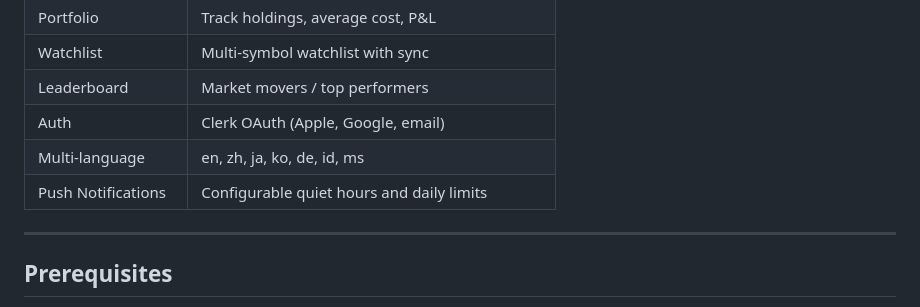
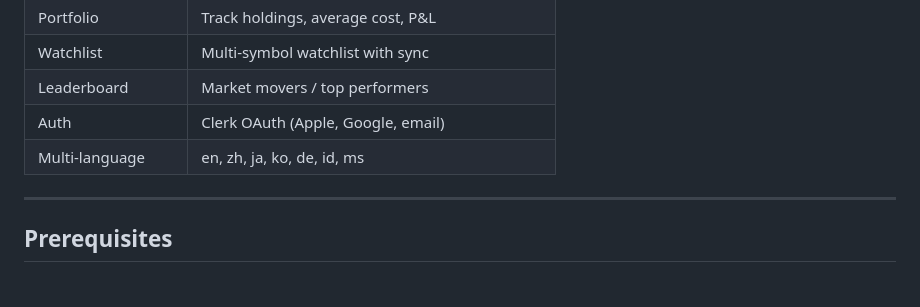
Before and after one commit to hypier/market-trend-news-app, a Markdown page: README.md, the part around the change. Drawn GitHub-style.

```diff
--- a/README.md
+++ b/README.md
@@ -63,7 +63,6 @@ navtrend-api (Cloudflare Workers)
 | Leaderboard | Market movers / top performers |
 | Auth | Clerk OAuth (Apple, Google, email) |
 | Multi-language | en, zh, ja, ko, de, id, ms |
-| Push Notifications | Configurable quiet hours and daily limits |
 
 ---
 
```
